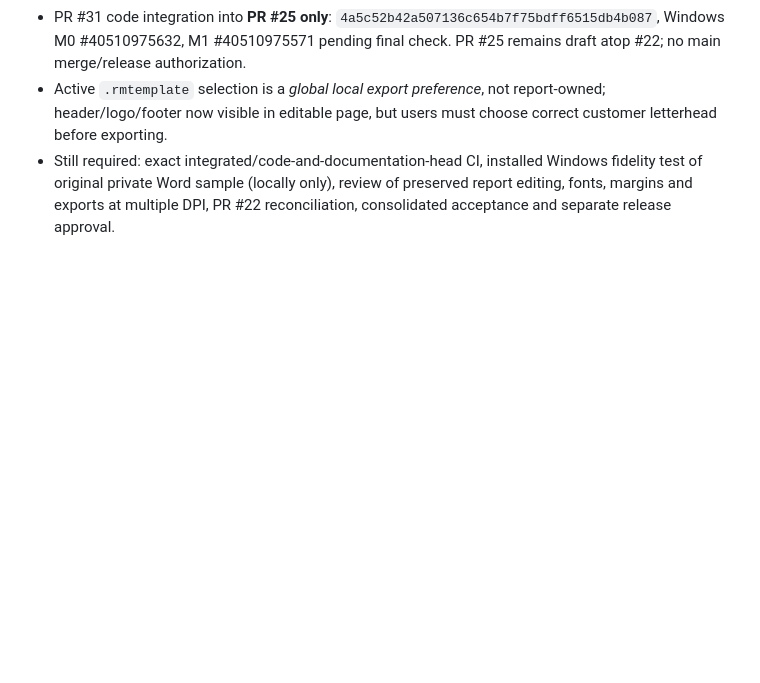
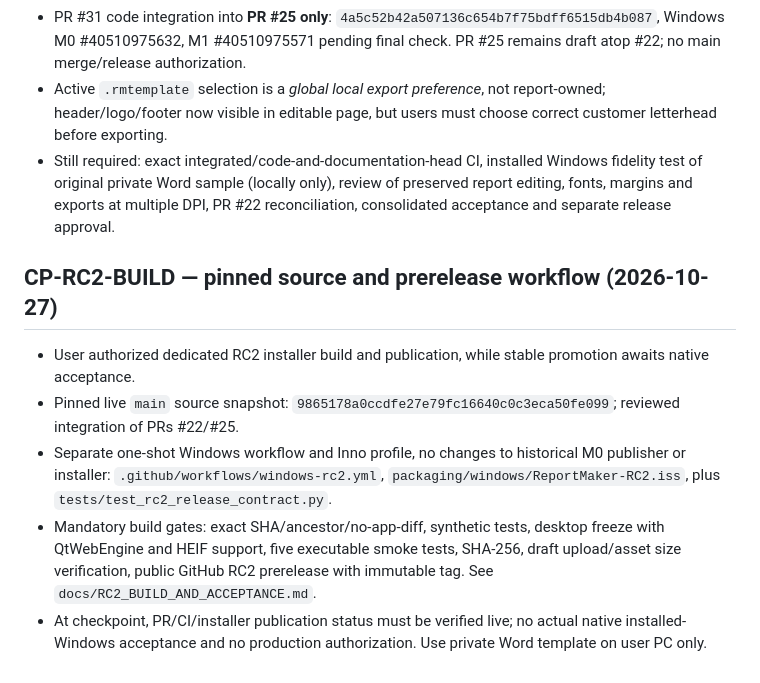
Before and after one commit to kandyman991/ReportMaker, a Markdown page: docs/CHECKPOINTS.md, the part around the change. Drawn GitHub-style; blank space fills up the shorter version.

Commit message:
Record pinned RC2 packaging and remaining installed-Windows release gates

```diff
--- a/docs/CHECKPOINTS.md
+++ b/docs/CHECKPOINTS.md
@@ -230,3 +230,10 @@ Next reproducible action:
 - PR #31 code integration into **PR #25 only**: `4a5c52b42a507136c654b7f75bdff6515db4b087`, Windows M0 #40510975632, M1 #40510975571 pending final check. PR #25 remains draft atop #22; no main merge/release authorization.
 - Active `.rmtemplate` selection is a *global local export preference*, not report-owned; header/logo/footer now visible in editable page, but users must choose correct customer letterhead before exporting.
 - Still required: exact integrated/code-and-documentation-head CI, installed Windows fidelity test of original private Word sample (locally only), review of preserved report editing, fonts, margins and exports at multiple DPI, PR #22 reconciliation, consolidated acceptance and separate release approval.
+
+## CP-RC2-BUILD — pinned source and prerelease workflow (2026-10-27)
+- User authorized dedicated RC2 installer build and publication, while stable promotion awaits native acceptance.
+- Pinned live `main` source snapshot: `9865178a0ccdfe27e79fc16640c0c3eca50fe099`; reviewed integration of PRs #22/#25.
+- Separate one-shot Windows workflow and Inno profile, no changes to historical M0 publisher or installer: `.github/workflows/windows-rc2.yml`, `packaging/windows/ReportMaker-RC2.iss`, plus `tests/test_rc2_release_contract.py`.
+- Mandatory build gates: exact SHA/ancestor/no-app-diff, synthetic tests, desktop freeze with QtWebEngine and HEIF support, five executable smoke tests, SHA-256, draft upload/asset size verification, public GitHub RC2 prerelease with immutable tag. See `docs/RC2_BUILD_AND_ACCEPTANCE.md`.
+- At checkpoint, PR/CI/installer publication status must be verified live; no actual native installed-Windows acceptance and no production authorization. Use private Word template on user PC only.
```
